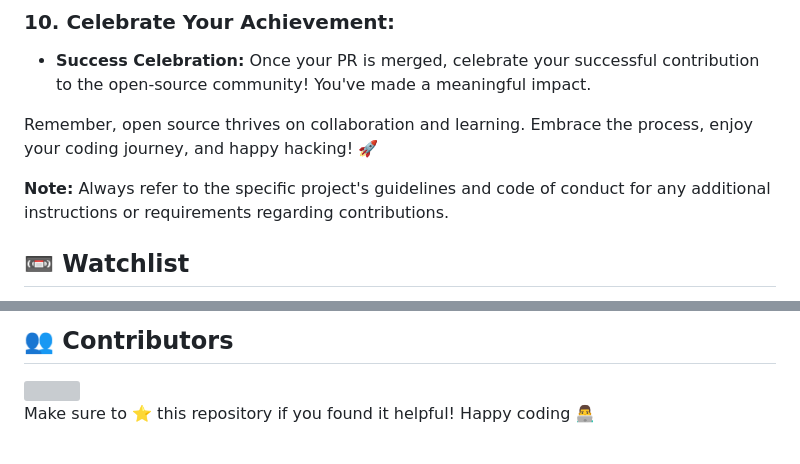
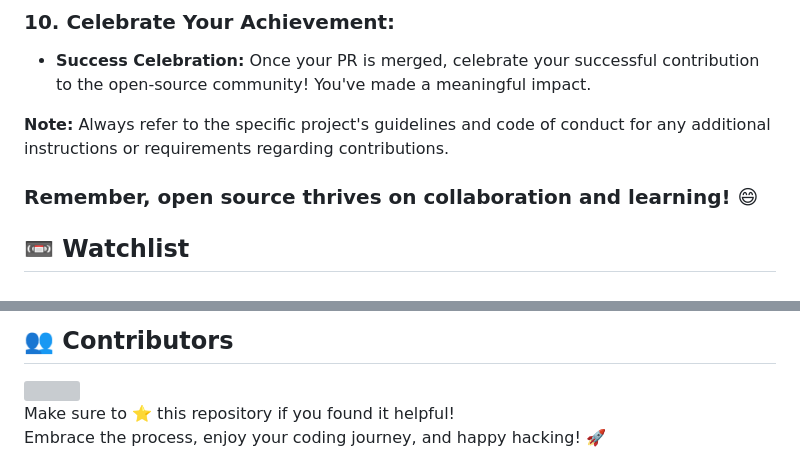
Before and after one commit to Gyanthakur/e_learning_website, a Markdown page: README.md, 2 parts joined by grey strips. GitHub-like rendering; grey boxes are pictures that could not be loaded.

```diff
--- a/README.md
+++ b/README.md
@@ -93,10 +93,10 @@ Here's a comprehensive guide to help you navigate your way through this exciting
    - **Success Celebration:**
      Once your PR is merged, celebrate your successful contribution to the open-source community! You've made a meaningful impact.
 
-Remember, open source thrives on collaboration and learning. Embrace the process, enjoy your coding journey, and happy hacking! 🚀
 
 **Note:** Always refer to the specific project's guidelines and code of conduct for any additional instructions or requirements regarding contributions.
 
+### Remember, open source thrives on collaboration and learning! 😄 <br>
 
    <a name="wl"></a>
 
@@ -135,6 +135,5 @@ Your suggestions are very welcome, kindly post them [`here`](https://github.com/
   <img src="https://contrib.rocks/image?repo=Gyanthakur/e_learning_website" />
 </a>
 
-<br>
-Make sure to ⭐ this repository if you found it helpful!
-Happy coding 👨‍💻
+Make sure to ⭐ this repository if you found it helpful! <br>
+Embrace the process, enjoy your coding journey, and happy hacking! 🚀
```
